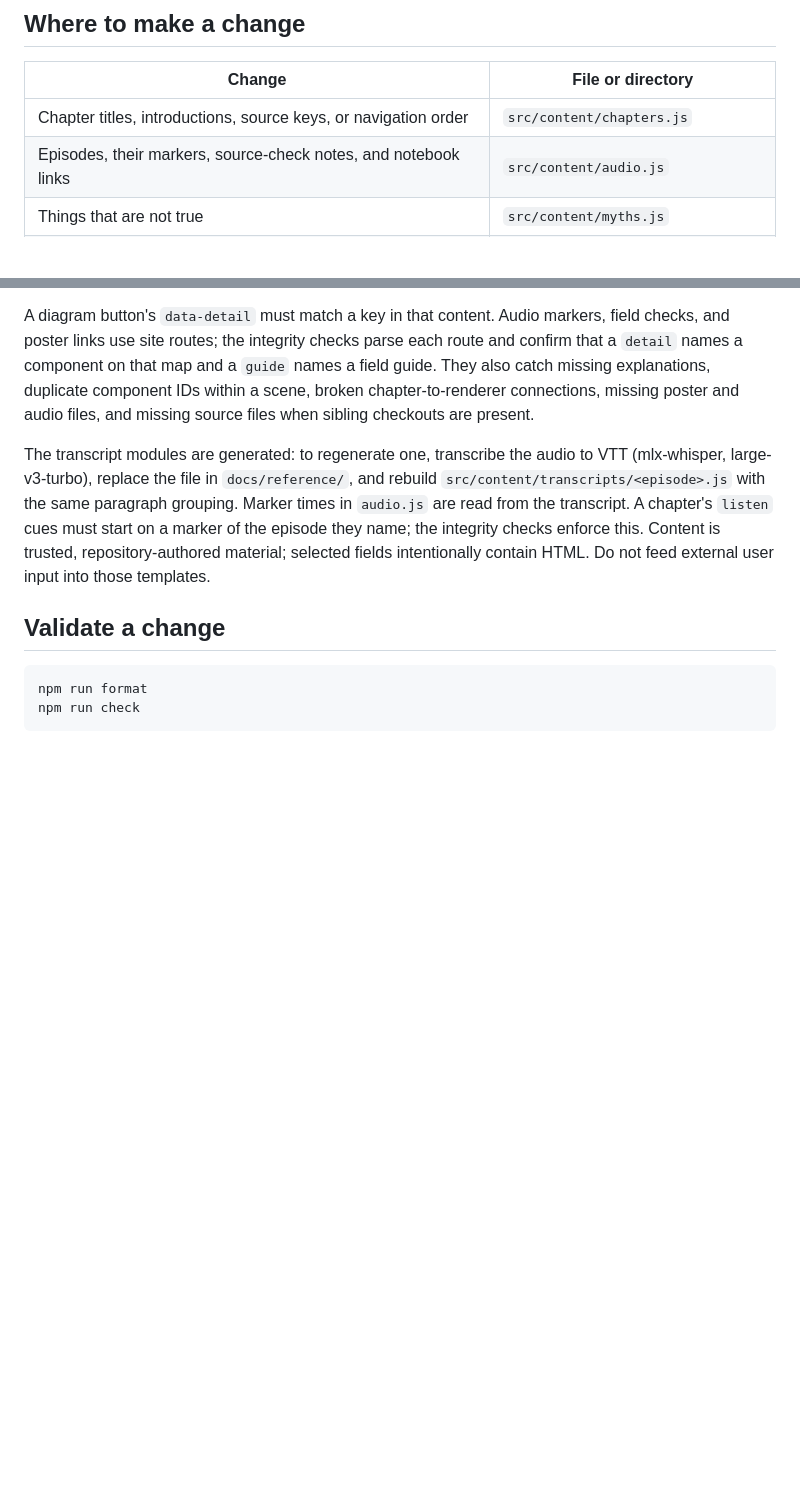
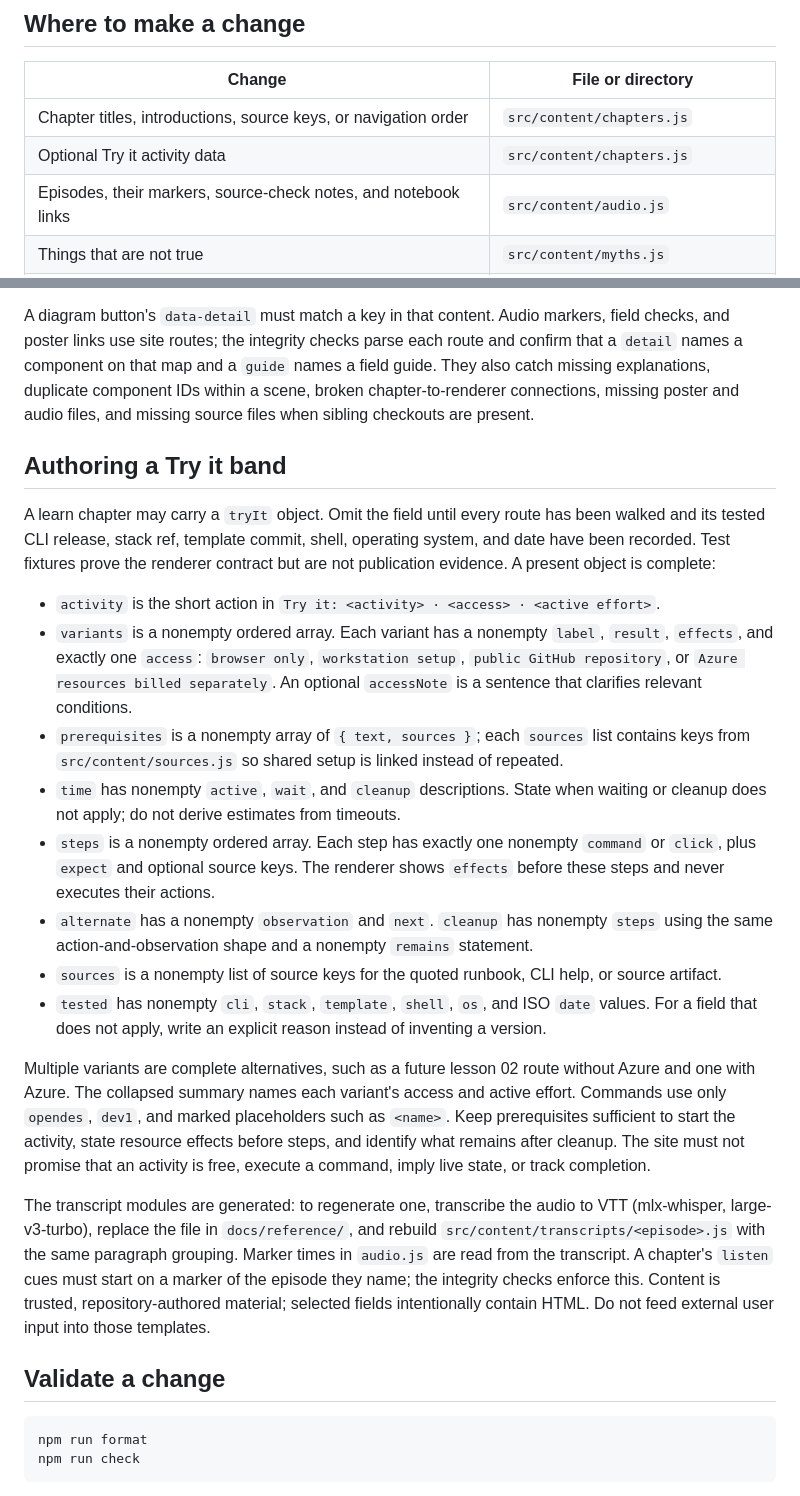
Before and after one commit to danielscholl-osdu/osdu-spi-training, a Markdown page: CONTRIBUTING.md, 2 parts joined by grey strips. Rendered like a GitHub page; blank space fills up the shorter version.

Commit message:
docs(contributing): define Try it authoring contract

```diff
--- a/CONTRIBUTING.md
+++ b/CONTRIBUTING.md
@@ -7,6 +7,7 @@ Install the pinned tools with `npm ci`, then start `npm run dev`. Work in `src/`
 | Change                                                          | File or directory                  |
 | --------------------------------------------------------------- | ---------------------------------- |
 | Chapter titles, introductions, source keys, or navigation order | `src/content/chapters.js`          |
+| Optional Try it activity data                                   | `src/content/chapters.js`          |
 | Episodes, their markers, source-check notes, and notebook links | `src/content/audio.js`             |
 | Things that are not true                                        | `src/content/myths.js`             |
 | Poster captions, takeaways, and field-guide summaries           | `src/content/posters.js`           |
@@ -33,6 +34,21 @@ Each component detail contains `label`, `title`, `body`, `artifact: { label, cod
 Use `summary` for an authored initial explanation and `more` only for deliberately optional detail. Without `summary`, the drawer shows the complete `title` and `body`; it does not split prose at punctuation or create an automatic disclosure. Source links always put the primary `source` first, then unique `goDeeper` keys in authored order.
 
 A diagram button's `data-detail` must match a key in that content. Audio markers, field checks, and poster links use site routes; the integrity checks parse each route and confirm that a `detail` names a component on that map and a `guide` names a field guide. They also catch missing explanations, duplicate component IDs within a scene, broken chapter-to-renderer connections, missing poster and audio files, and missing source files when sibling checkouts are present.
+
+## Authoring a Try it band
+
+A learn chapter may carry a `tryIt` object. Omit the field until every route has been walked and its tested CLI release, stack ref, template commit, shell, operating system, and date have been recorded. Test fixtures prove the renderer contract but are not publication evidence. A present object is complete:
+
+- `activity` is the short action in `Try it: <activity> · <access> · <active effort>`.
+- `variants` is a nonempty ordered array. Each variant has a nonempty `label`, `result`, `effects`, and exactly one `access`: `browser only`, `workstation setup`, `public GitHub repository`, or `Azure resources billed separately`. An optional `accessNote` is a sentence that clarifies relevant conditions.
+- `prerequisites` is a nonempty array of `{ text, sources }`; each `sources` list contains keys from `src/content/sources.js` so shared setup is linked instead of repeated.
+- `time` has nonempty `active`, `wait`, and `cleanup` descriptions. State when waiting or cleanup does not apply; do not derive estimates from timeouts.
+- `steps` is a nonempty ordered array. Each step has exactly one nonempty `command` or `click`, plus `expect` and optional source keys. The renderer shows `effects` before these steps and never executes their actions.
+- `alternate` has a nonempty `observation` and `next`. `cleanup` has nonempty `steps` using the same action-and-observation shape and a nonempty `remains` statement.
+- `sources` is a nonempty list of source keys for the quoted runbook, CLI help, or source artifact.
+- `tested` has nonempty `cli`, `stack`, `template`, `shell`, `os`, and ISO `date` values. For a field that does not apply, write an explicit reason instead of inventing a version.
+
+Multiple variants are complete alternatives, such as a future lesson 02 route without Azure and one with Azure. The collapsed summary names each variant's access and active effort. Commands use only `opendes`, `dev1`, and marked placeholders such as `<name>`. Keep prerequisites sufficient to start the activity, state resource effects before steps, and identify what remains after cleanup. The site must not promise that an activity is free, execute a command, imply live state, or track completion.
 
 The transcript modules are generated: to regenerate one, transcribe the audio to VTT (mlx-whisper, large-v3-turbo), replace the file in `docs/reference/`, and rebuild `src/content/transcripts/<episode>.js` with the same paragraph grouping. Marker times in `audio.js` are read from the transcript. A chapter's `listen` cues must start on a marker of the episode they name; the integrity checks enforce this. Content is trusted, repository-authored material; selected fields intentionally contain HTML. Do not feed external user input into those templates.
 
```
